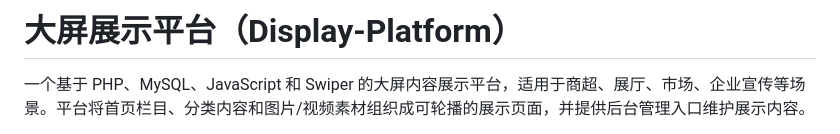
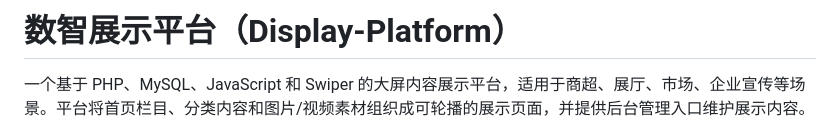
Before and after one commit to chenruipeng123/Display-Platform, a Markdown page: README.md, the part around the change. Rendered like a GitHub page.

```diff
--- a/README.md
+++ b/README.md
@@ -1,4 +1,4 @@
-# 大屏展示平台（Display-Platform）
+# 数智展示平台（Display-Platform）
 
 一个基于 PHP、MySQL、JavaScript 和 Swiper 的大屏内容展示平台，适用于商超、展厅、市场、企业宣传等场景。平台将首页栏目、分类内容和图片/视频素材组织成可轮播的展示页面，并提供后台管理入口维护展示内容。
 
```
